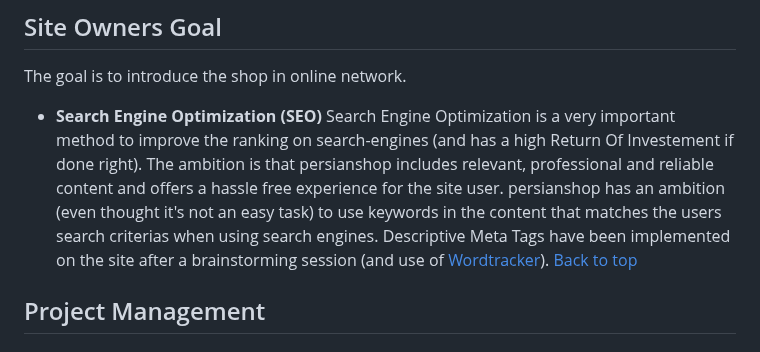
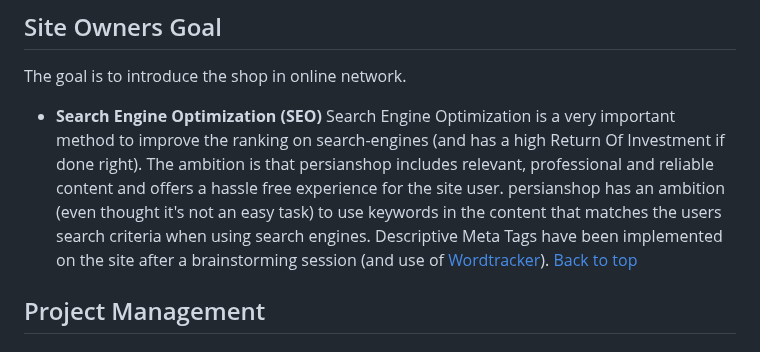
Before and after one commit to Mtnikmaram/Persian-shop, a Markdown page: README.md, the part around the change. Drawn GitHub-style.

Commit message:
finishing the readme file

```diff
--- a/README.md
+++ b/README.md
@@ -60,7 +60,7 @@ The goal is to introduce the shop in online network.
 
 
 * **Search Engine Optimization (SEO)**
-Search Engine Optimization is a very important method to improve the ranking on search-engines (and has a high Return Of Investement if done right). The ambition is that persianshop includes relevant, professional and reliable content and offers a hassle free experience for the site user. persianshop has an ambition (even thought it's not an easy task) to use keywords in the content that matches the users search criterias when using search engines. Descriptive Meta Tags have been implemented on the site after a brainstorming session (and use of [Wordtracker](https://www.wordtracker.com/)).
+Search Engine Optimization is a very important method to improve the ranking on search-engines (and has a high Return Of Investment if done right). The ambition is that persianshop includes relevant, professional and reliable content and offers a hassle free experience for the site user. persianshop has an ambition (even thought it's not an easy task) to use keywords in the content that matches the users search criteria when using search engines. Descriptive Meta Tags have been implemented on the site after a brainstorming session (and use of [Wordtracker](https://www.wordtracker.com/)).
 [Back to top](<#table-of-content>)
 
 ## Project Management
```
